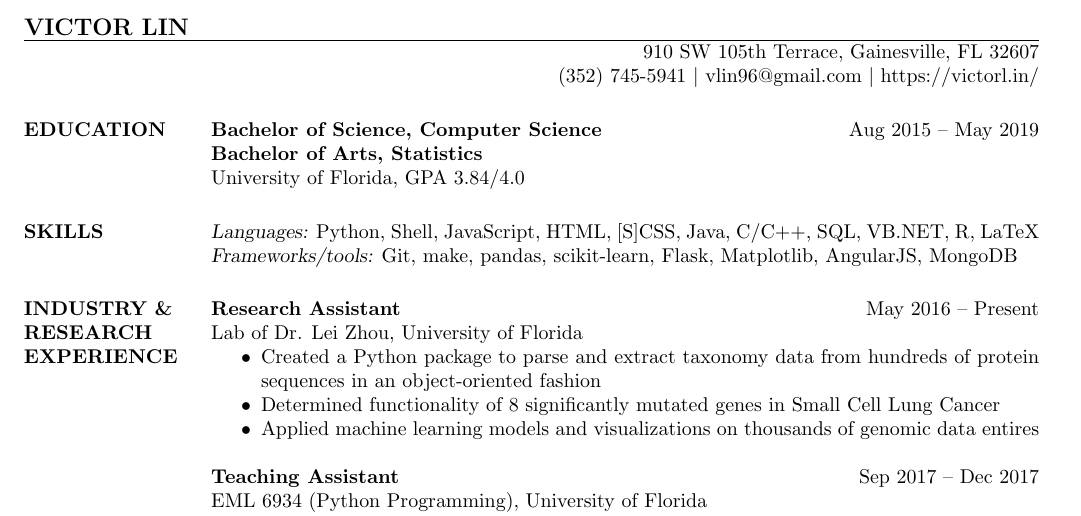
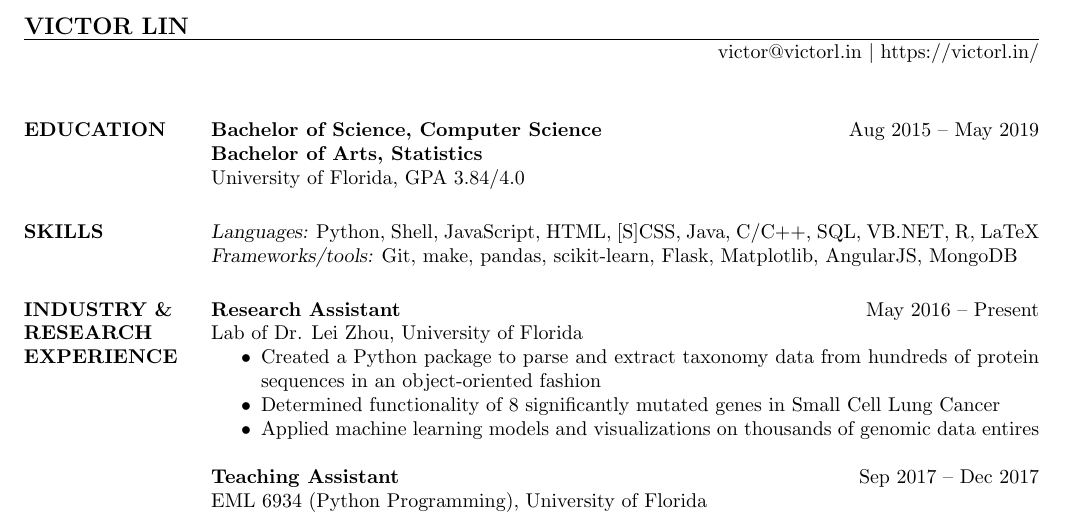
Before and after one commit to victorlin/resume, a LaTeX CV (victorlin-resume.tex): part of the page, cut so that both start at the same text. Compiled offline with pdfLaTeX.

Commit message:
remove private info

```diff
--- a/victorlin-resume.tex
+++ b/victorlin-resume.tex
@@ -14,10 +14,8 @@
 \begin{document}
 
 \name{VICTOR LIN}
-\address{\rightline{910 SW 105th Terrace, Gainesville, FL 32607}}
-\address{\rightline{(352) 745-5941 $|$
-                    \href{mailto:vlin96@gmail.com}{vlin96@gmail.com} $|$
-                    \href{https://victorl.in/}{https://victorl.in/}}}
+\address{\href{mailto:victor@victorl.in}{victor@victorl.in} $|$
+         \href{https://victorl.in/}{https://victorl.in/}}
 
 \begin{resume}
 
```
